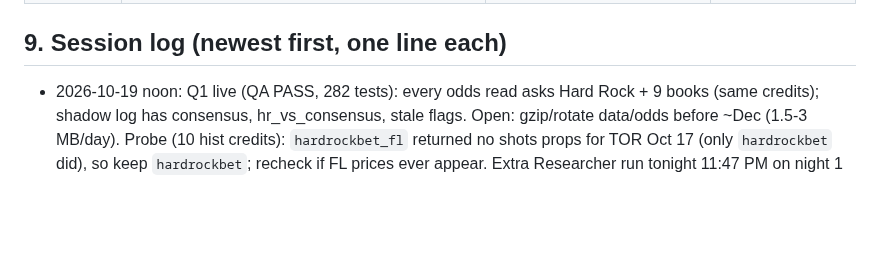
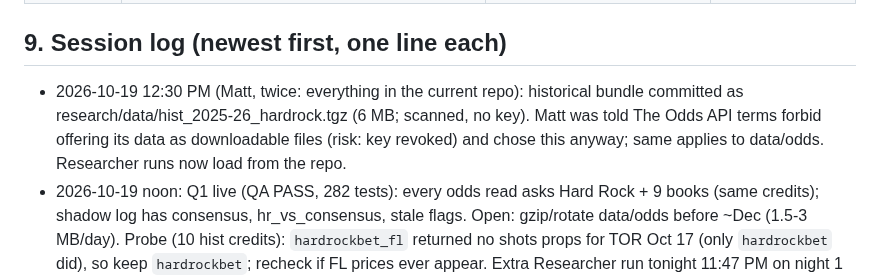
Before and after one commit to MSasportas/prop-check-nhl, a Markdown page: TEAM.md, the part around the change. GitHub-like rendering; blank space fills up the shorter version.

Commit message:
RESEARCH.md: historical data now in repo
Co-Authored-By: Claude Opus 5.5 <noreply@anthropic.com>
Claude-Session: https://claude.ai/code/session_01BAUW7zFgTRoac9Z3tRdW21

```diff
--- a/TEAM.md
+++ b/TEAM.md
@@ -287,6 +287,7 @@ v1.0 in one line: 60/40 blend, proportional de-vig, -0.02/-0.015/-0.04 adjustmen
 | 2026-10-11 | v1.0 set (section 4) | First build: Sharp standard from the DS backtest (2024-25 fit, 2025-26 out of sample) and one live Hard Rock pull | Backtest only; 0 graded live legs |
 
 ## 9. Session log (newest first, one line each)
+- 2026-10-19 12:30 PM (Matt, twice: everything in the current repo): historical bundle committed as research/data/hist_2025-26_hardrock.tgz (6 MB; scanned, no key). Matt was told The Odds API terms forbid offering its data as downloadable files (risk: key revoked) and chose this anyway; same applies to data/odds. Researcher runs now load from the repo.
 - 2026-10-19 noon: Q1 live (QA PASS, 282 tests): every odds read asks Hard Rock + 9 books (same credits); shadow log has consensus, hr_vs_consensus, stale flags. Open: gzip/rotate data/odds before ~Dec (1.5-3 MB/day). Probe (10 hist credits): `hardrockbet_fl` returned no shots props for TOR Oct 17 (only `hardrockbet` did), so keep `hardrockbet`; recheck if FL prices ever appear. Extra Researcher run tonight 11:47 PM on night 1 of consensus data. Hist key 2,051 credits left.
 - 2026-10-19 Builder (Q1, CEO approved): every odds read also asks 9 other books (same credits, one region); `others` in data/odds, consensus + stale fields in the shadow log; Hard Rock picks/page/Record byte-for-byte unchanged (test). 282 tests. Local commit for QA, not pushed.
 - 2026-10-19 Researcher run 2: R1-R11 (25 variants), nothing passes; Hard Rock = market + ~3.5 pts/side, never beat 8-9 other books' consensus; 1,120 hist credits (2,062 left); next Q1 multi-book live pulls. NOT saved: the new alt-ladder/probe pulls (1.8 MB) — the Project is out of room; they live only in session scratch until Matt frees space or adds a private repo.
```
Also changed, not shown: research/RESEARCH.md (+7 -8 lines).
